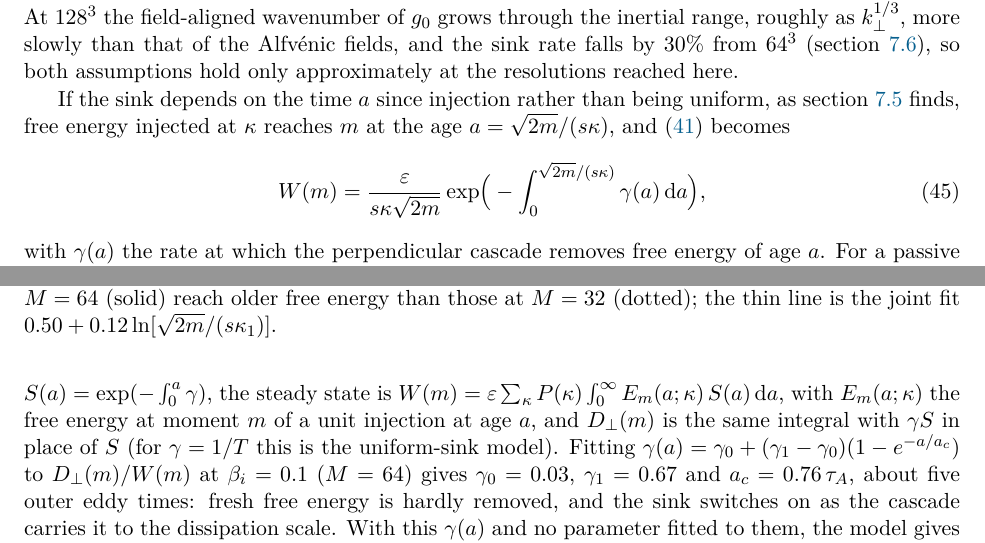
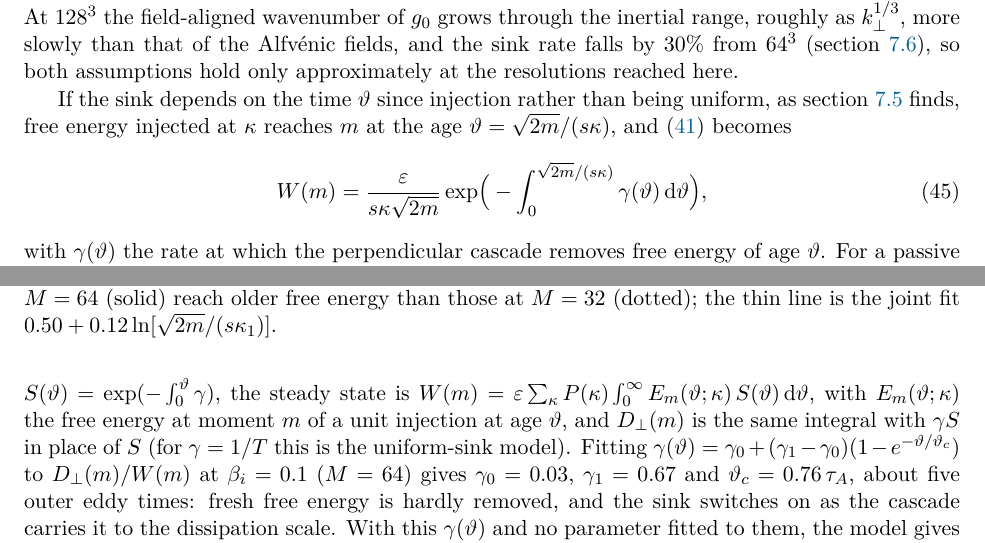
Before and after one commit to anjor/krmhd-research, a LaTeX paper (paper/phase-velocity-slices/main.tex, which reads paper/phase-velocity-slices/sections/06-twochannel.tex, paper/phase-velocity-slices/sections/07-simulations.tex): two parts of pages 19 and 26 of 41, joined at a grey line, cut so that both start at the same text. Compiled offline with pdfLaTeX.

Commit message:
Paper: notation: age vartheta (a is the slice amplitude), decay length ell_* (lambda_j are the Gauss weights), shift operator S_ell
Claude-Session: https://claude.ai/code/session_011UVysGTDctjEhUWxPixPC6

```diff
--- a/paper/phase-velocity-slices/sections/06-twochannel.tex
+++ b/paper/phase-velocity-slices/sections/06-twochannel.tex
@@ -61,8 +61,8 @@ The echo picture \citep{Meyrand2019} predicts instead a return flux along the fi
 
 The model rests on two assumptions that the exact results do not guarantee. First, it assumes that the field lines stay frozen long enough for the injected $\kappa$ to be kept, although the hyper-resistivity of any simulation, and resistivity in a plasma, reconnect them. \citet{Meyrand2019} argued that this relabelling gives $g$ the parallel structure of the Alfv\'enic fields within about one eddy-turnover time. Second, it assumes that the perpendicular cascade has a dissipative anomaly. \citet{DrivasEyink2017} showed that anomalous dissipation of a passive scalar requires Lagrangian spontaneous stochasticity, the non-uniqueness of trajectories as the diffusivity goes to zero, and \citet[\S VIII.C]{Eyink2018} argued that the same stochasticity breaks flux freezing in a turbulent inertial range. If the two go together, the frozen $\kappa$ of the first assumption must fail at the scales where the anomaly of the second operates. The model can survive this only if the free energy that phase mixes sits at scales where the field lines are still effectively frozen and the relabelling acts on free energy that the perpendicular sink is already removing. Section~\ref{sec:simulations} measures the field-aligned wavenumber of $g$ as a function of $k_\perp$ to see where this holds. The model also takes the cascade rate to be the same for every slice; slices with large $|u|$ stream fast along wandering field lines, which may refine them across the lines faster than slow slices, and prediction~(i) measures how large this effect is. At $128^3$ the field-aligned wavenumber of $g_0$ grows through the inertial range, roughly as $k_\perp^{1/3}$, more slowly than that of the Alfv\'enic fields, and the sink rate falls by 30\% from $64^3$ (section~\ref{sim:resolution}), so both assumptions hold only approximately at the resolutions reached here.
 
-If the sink depends on the time $a$ since injection rather than being uniform, as section~\ref{sim:beta} finds, free energy injected at $\kappa$ reaches $m$ at the age $a=\sqrt{2m}/(s\kappa)$, and (\ref{eq:Wmodel}) becomes
+If the sink depends on the time $\vartheta$ since injection rather than being uniform, as section~\ref{sim:beta} finds, free energy injected at $\kappa$ reaches $m$ at the age $\vartheta=\sqrt{2m}/(s\kappa)$, and (\ref{eq:Wmodel}) becomes
 \begin{equation}\label{eq:Wage}
-  W(m)=\frac{\eps}{s\kappa\sqrt{2m}}\exp\!\Big(-\int_0^{\sqrt{2m}/(s\kappa)}\gamma(a)\,\dd a\Big),
+  W(m)=\frac{\eps}{s\kappa\sqrt{2m}}\exp\!\Big(-\int_0^{\sqrt{2m}/(s\kappa)}\gamma(\vartheta)\,\dd\vartheta\Big),
 \end{equation}
-with $\gamma(a)$ the rate at which the perpendicular cascade removes free energy of age $a$. For a passive scalar injected at the outer scale, $\gamma$ is small at first, while the cascade carries the fresh pattern towards the dissipation scale, and approaches a constant once the scalar's spectrum has filled in. A uniform $1/T$ then removes too much free energy at small $m$ and too little at large $m$. The function $\gamma(a)$ belongs to the Alfv\'enic turbulence, not to $\beta_i$, so at fixed $\chi$ one $\gamma(a)$ should describe every $\beta_i$.
+with $\gamma(\vartheta)$ the rate at which the perpendicular cascade removes free energy of age $\vartheta$. For a passive scalar injected at the outer scale, $\gamma$ is small at first, while the cascade carries the fresh pattern towards the dissipation scale, and approaches a constant once the scalar's spectrum has filled in. A uniform $1/T$ then removes too much free energy at small $m$ and too little at large $m$. The function $\gamma(\vartheta)$ belongs to the Alfv\'enic turbulence, not to $\beta_i$, so at fixed $\chi$ one $\gamma(\vartheta)$ should describe every $\beta_i$.
--- a/paper/phase-velocity-slices/sections/07-simulations.tex
+++ b/paper/phase-velocity-slices/sections/07-simulations.tex
@@ -121,5 +121,5 @@ Table~\ref{tab:runs} lists the runs. All conserve energy to within $2.1\times10^
 
-\emph{Comparison with the model at lower $\beta_i$.} At $\beta_i=1$ the measured $W(m)$ is within 7\% of the model with the traced $P(\kappa)$ for $1\le m\le M/2$, at both $M$. At lower $\beta_i$ it lies above the model at every $m$, by up to 21\% and 39\% at $\beta_i=0.3$ and 0.1 at $M=32$ and by up to 20\% and 42\% at $M=64$, and the field-aligned flux lies above the model as well. Neither falls increasingly below the model at large $m$ in any run, so there is no sign of a return flux. The excess comes from the assumption of a uniform sink: $D_\perp(m)/W(m)$ rises with $m$, from 0.33--0.43 at $m\le1$ in every run to 0.46, 0.53 and 0.62 at $m=16$ for $\beta_i=1$, 0.3 and 0.1, so a single rate $1/T$, the median over $2\le m\le16$, removes too much free energy at small $m$. The rise is steeper at lower $\beta_i$, where free energy reaches a given $m$ later. Plotted against the time $a=\sqrt{2m}/(s\kappa_1)$ since injection, the sinks of all runs fall on one curve (figure~\ref{fig:beta}b), with an rms scatter of 4.5\% about a joint fit $D_\perp/W=0.50+0.12\ln a$, against 12.6\% when plotted against $m$. The sink is about 0.4 for the youngest free energy and levels off at about 0.63 for ages beyond about $2.5\,\tau_A$. The perpendicular sink is therefore a property of the age of the free energy, the same at every $\beta_i$ at fixed $\chi$, as expected for a passive scalar whose variance reaches the dissipation scale only after the cascade has had time to act (section~\ref{tc:limits}). The median rate $1/T$ rises from 0.44 to 0.59 between $\beta_i=1$ and 0.1 for the same reason: at low $\beta_i$ the moments $2\le m\le16$ hold older free energy. To test this directly we let each injection evolve by the linear hierarchy at its field-aligned wavenumber, with the run's hypercollisions, and remove it at a rate $\gamma(a)$ that depends only on its age $a$, the time since injection, the same at every $m$; with $S(a)=\exp(-\int_0^a\gamma)$, the steady state is $W(m)=\eps\sum_\kappa P(\kappa)\int_0^\infty E_m(a;\kappa)\,S(a)\,\dd a$, with $E_m(a;\kappa)$ the free energy at moment $m$ of a unit injection at age $a$, and $D_\perp(m)$ is the same integral with $\gamma S$ in place of $S$ (for $\gamma=1/T$ this is the uniform-sink model). Fitting $\gamma(a)=\gamma_0+(\gamma_1-\gamma_0)(1-e^{-a/a_c})$ to $D_\perp(m)/W(m)$ at $\beta_i=0.1$ ($M=64$) gives $\gamma_0=0.03$, $\gamma_1=0.67$ and $a_c=0.76\,\tau_A$, about five outer eddy times: fresh free energy is hardly removed, and the sink switches on as the cascade carries it to the dissipation scale. With this $\gamma(a)$ and no parameter fitted to them, the model gives $D_\perp(m)/W(m)$ at $\beta_i=0.3$ and 1 to within 5\% for $m\ge2$ and $m\ge4$, across a factor of ten in $\beta_i$ (figure~\ref{fig:age}). It places $W(m)$ 5--18\% above the measured values at small $m$, by about the same amount in all three runs, the fitted one included, so this offset does not come from the dependence on $\beta_i$ but from the injected $P(\kappa)$ or the treatment of the lowest moments.
+\emph{Comparison with the model at lower $\beta_i$.} At $\beta_i=1$ the measured $W(m)$ is within 7\% of the model with the traced $P(\kappa)$ for $1\le m\le M/2$, at both $M$. At lower $\beta_i$ it lies above the model at every $m$, by up to 21\% and 39\% at $\beta_i=0.3$ and 0.1 at $M=32$ and by up to 20\% and 42\% at $M=64$, and the field-aligned flux lies above the model as well. Neither falls increasingly below the model at large $m$ in any run, so there is no sign of a return flux. The excess comes from the assumption of a uniform sink: $D_\perp(m)/W(m)$ rises with $m$, from 0.33--0.43 at $m\le1$ in every run to 0.46, 0.53 and 0.62 at $m=16$ for $\beta_i=1$, 0.3 and 0.1, so a single rate $1/T$, the median over $2\le m\le16$, removes too much free energy at small $m$. The rise is steeper at lower $\beta_i$, where free energy reaches a given $m$ later. Plotted against the time $\vartheta=\sqrt{2m}/(s\kappa_1)$ since injection, the sinks of all runs fall on one curve (figure~\ref{fig:beta}b), with an rms scatter of 4.5\% about a joint fit $D_\perp/W=0.50+0.12\ln\vartheta$, against 12.6\% when plotted against $m$. The sink is about 0.4 for the youngest free energy and levels off at about 0.63 for ages beyond about $2.5\,\tau_A$. The perpendicular sink is therefore a property of the age of the free energy, the same at every $\beta_i$ at fixed $\chi$, as expected for a passive scalar whose variance reaches the dissipation scale only after the cascade has had time to act (section~\ref{tc:limits}). The median rate $1/T$ rises from 0.44 to 0.59 between $\beta_i=1$ and 0.1 for the same reason: at low $\beta_i$ the moments $2\le m\le16$ hold older free energy. To test this directly we let each injection evolve by the linear hierarchy at its field-aligned wavenumber, with the run's hypercollisions, and remove it at a rate $\gamma(\vartheta)$ that depends only on its age $\vartheta$, the time since injection, the same at every $m$; with $S(\vartheta)=\exp(-\int_0^\vartheta\gamma)$, the steady state is $W(m)=\eps\sum_\kappa P(\kappa)\int_0^\infty E_m(\vartheta;\kappa)\,S(\vartheta)\,\dd\vartheta$, with $E_m(\vartheta;\kappa)$ the free energy at moment $m$ of a unit injection at age $\vartheta$, and $D_\perp(m)$ is the same integral with $\gamma S$ in place of $S$ (for $\gamma=1/T$ this is the uniform-sink model). Fitting $\gamma(\vartheta)=\gamma_0+(\gamma_1-\gamma_0)(1-e^{-\vartheta/\vartheta_c})$ to $D_\perp(m)/W(m)$ at $\beta_i=0.1$ ($M=64$) gives $\gamma_0=0.03$, $\gamma_1=0.67$ and $\vartheta_c=0.76\,\tau_A$, about five outer eddy times: fresh free energy is hardly removed, and the sink switches on as the cascade carries it to the dissipation scale. With this $\gamma(\vartheta)$ and no parameter fitted to them, the model gives $D_\perp(m)/W(m)$ at $\beta_i=0.3$ and 1 to within 5\% for $m\ge2$ and $m\ge4$, across a factor of ten in $\beta_i$ (figure~\ref{fig:age}). It places $W(m)$ 5--18\% above the measured values at small $m$, by about the same amount in all three runs, the fitted one included, so this offset does not come from the dependence on $\beta_i$ but from the injected $P(\kappa)$ or the treatment of the lowest moments.
 
 \begin{figure}[t]
   \centering
```
Also changed, not shown: paper/phase-velocity-slices/sections/01-intro.tex (+1 -1 lines), paper/phase-velocity-slices/sections/05-frozen.tex (+2 -2 lines), paper/phase-velocity-slices/main.pdf, paper/phase-velocity-slices/sections/07-simulations.tex (6 more changed lines).
